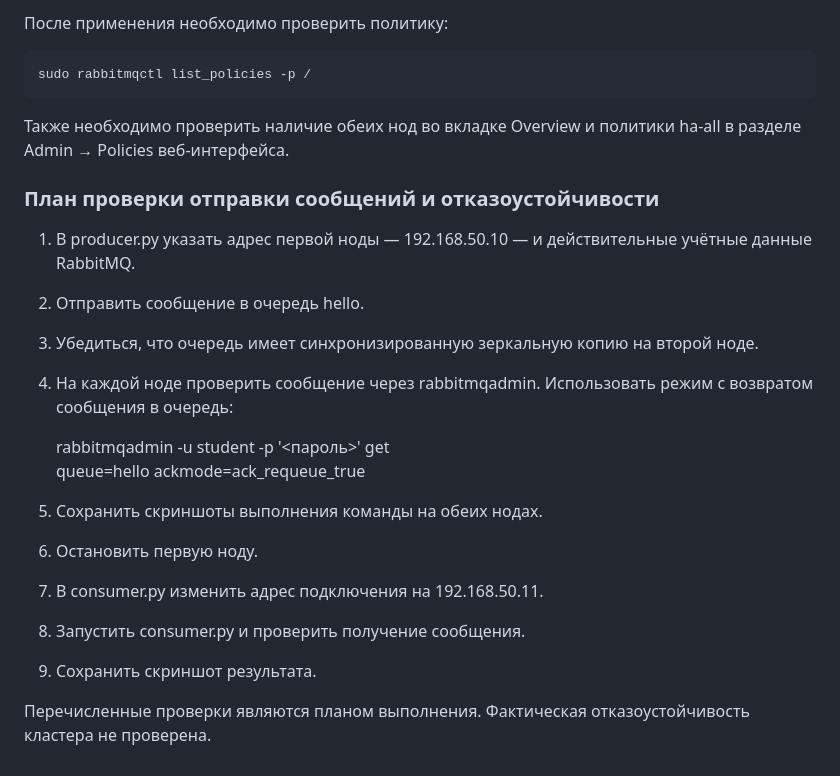
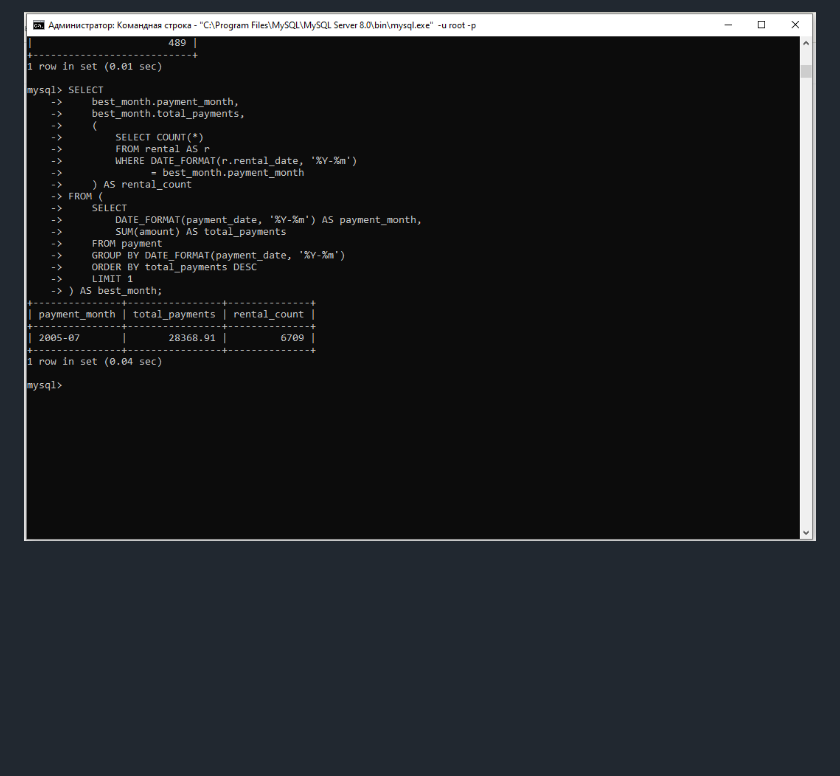
Before and after one commit to Paxa505/12-04-hw, a Markdown page: README.md, the part around one of its changes. Rendered like a GitHub page; pictures changed too: img/task3.png (added); blank space fills up the shorter version.

````diff
--- a/README.md
+++ b/README.md
@@ -104,30 +116 @@ sudo rabbitmqctl set_policy -p / ha-all "^" \
-После применения необходимо проверить политику:
-
-```bash
-sudo rabbitmqctl list_policies -p /
-```
-
-Также необходимо проверить наличие обеих нод во вкладке Overview
-и политики ha-all в разделе Admin → Policies веб-интерфейса.
-
-### План проверки отправки сообщений и отказоустойчивости
-
-1. В producer.py указать адрес первой ноды — 192.168.50.10 —
-   и действительные учётные данные RabbitMQ.
-2. Отправить сообщение в очередь hello.
-3. Убедиться, что очередь имеет синхронизированную зеркальную копию
-   на второй ноде.
-4. На каждой ноде проверить сообщение через rabbitmqadmin.
-   Использовать режим с возвратом сообщения в очередь:
-
-   rabbitmqadmin -u student -p '<пароль>' get \
-     queue=hello ackmode=ack_requeue_true
-
-5. Сохранить скриншоты выполнения команды на обеих нодах.
-6. Остановить первую ноду.
-7. В consumer.py изменить адрес подключения на 192.168.50.11.
-8. Запустить consumer.py и проверить получение сообщения.
-9. Сохранить скриншот результата.
-
-Перечисленные проверки являются планом выполнения.
-Фактическая отказоустойчивость кластера не проверена.
+![Результат задания 3](img/task3.png)
````
Also changed, not shown: other parts of README.md (+99 -87 lines), img/task1.png (added), img/task2.png (added).
